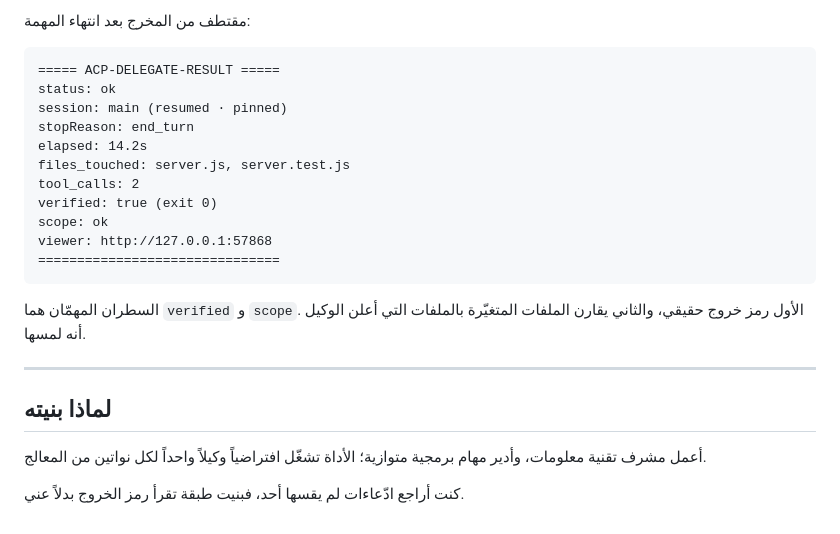
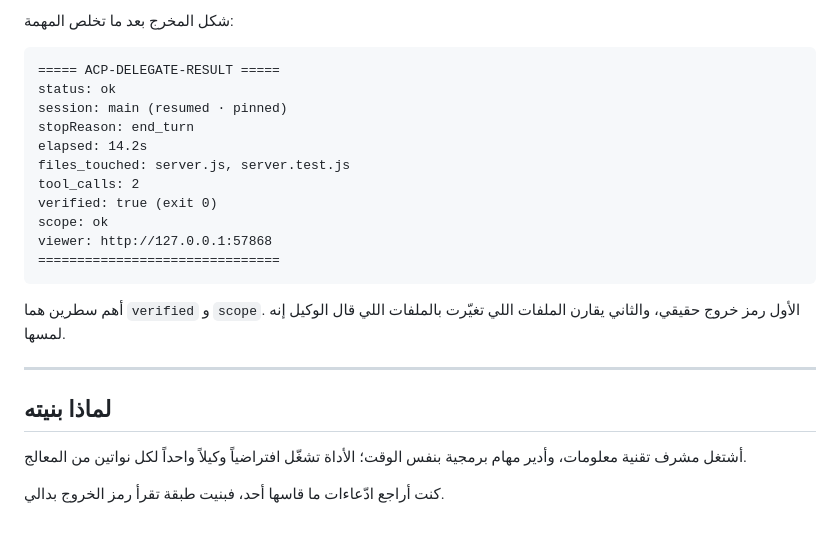
Before and after one commit to defeat11/antigravity-acp, a Markdown page: README.md, the part around one of its changes. Rendered like a GitHub page.

````diff
--- a/README.md
+++ b/README.md
@@ -84,5 +84,5 @@ acp "أضف مسار /health واختباراً له" --verify "npm test"
 
-مقتطف من المخرج بعد انتهاء المهمة:
+شكل المخرج بعد ما تخلص المهمة:
 
 ```
 ===== ACP-DELEGATE-RESULT =====
@@ -98,12 +98,12 @@ viewer: http://127.0.0.1:57868
 ===============================
 ```
 
-السطران المهمّان هما `verified` و `scope`. الأول رمز خروج حقيقي، والثاني يقارن الملفات المتغيّرة بالملفات التي أعلن الوكيل أنه لمسها.
+أهم سطرين هما `verified` و `scope`. الأول رمز خروج حقيقي، والثاني يقارن الملفات اللي تغيّرت بالملفات اللي قال الوكيل إنه لمسها.
 
 ---
 
 ## لماذا بنيته
 
-أعمل مشرف تقنية معلومات، وأدير مهام برمجية متوازية؛ الأداة تشغّل افتراضياً وكيلاً واحداً لكل نواتين من المعالج.
+أشتغل مشرف تقنية معلومات، وأدير مهام برمجية بنفس الوقت؛ الأداة تشغّل افتراضياً وكيلاً واحداً لكل نواتين من المعالج.
 
-كنت أراجع ادّعاءات لم يقسها أحد، فبنيت طبقة تقرأ رمز الخروج بدلاً عني.
+كنت أراجع ادّعاءات ما قاسها أحد، فبنيت طبقة تقرأ رمز الخروج بدالي.
````
Also changed, not shown: other parts of README.md (+28 -28 lines).
